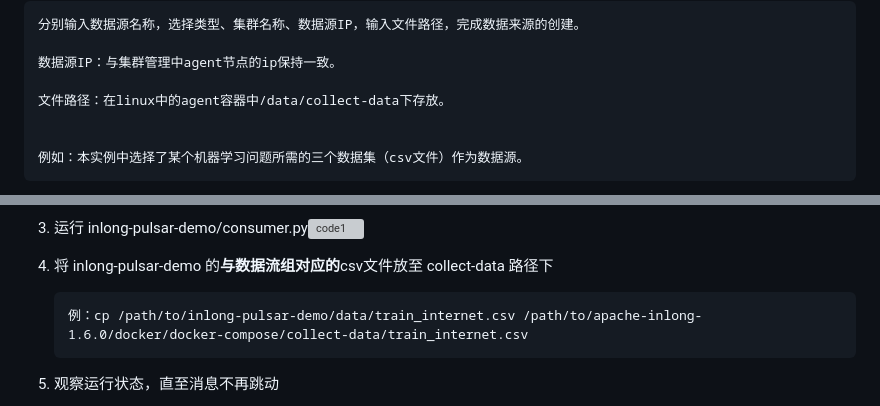
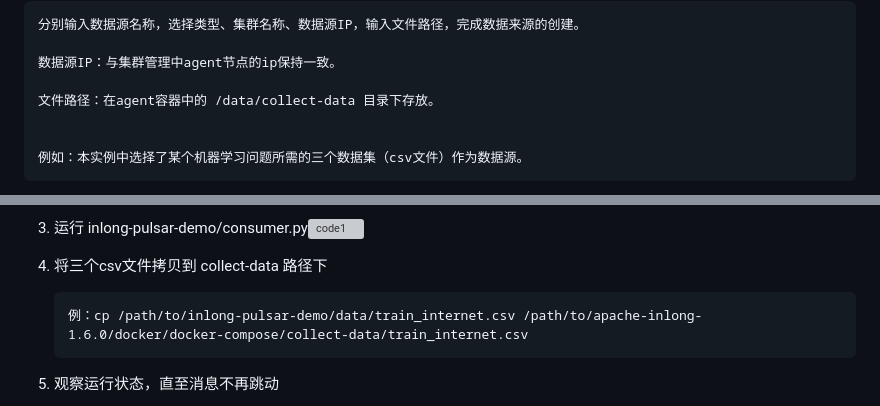
Before and after one commit to walkman617/t-docsify, a Markdown page: InLong_Case1.md, 2 parts joined by grey strips. GitHub-like rendering; grey boxes are pictures that could not be loaded.

````diff
--- a/InLong_Case1.md
+++ b/InLong_Case1.md
@@ -247,7 +247,7 @@ Password: inlong
 
 数据源IP：与集群管理中agent节点的ip保持一致。
 
-文件路径：在linux中的agent容器中/data/collect-data下存放。
+文件路径：在agent容器中的 /data/collect-data 目录下存放。
 
 
 例如：本实例中选择了某个机器学习问题所需的三个数据集（csv文件）作为数据源。
@@ -388,7 +388,7 @@ pip install -r requirements.txt
 
 3. 运行 inlong-pulsar-demo/consumer.py![code1](imgs/code1.png)
 
-4. 将 inlong-pulsar-demo 的**与数据流组对应的**csv文件放至 collect-data 路径下
+4. 将三个csv文件拷贝到 collect-data 路径下
 
    ```
    例：cp /path/to/inlong-pulsar-demo/data/train_internet.csv /path/to/apache-inlong-1.6.0/docker/docker-compose/collect-data/train_internet.csv
````
